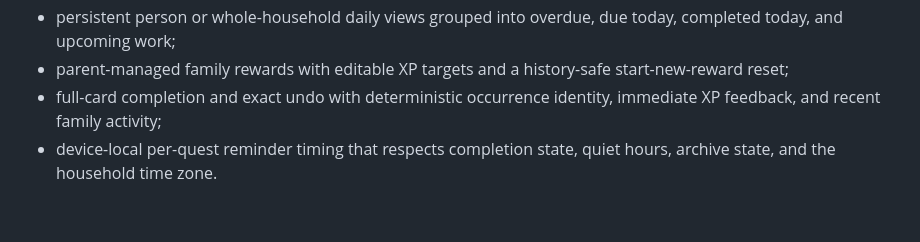
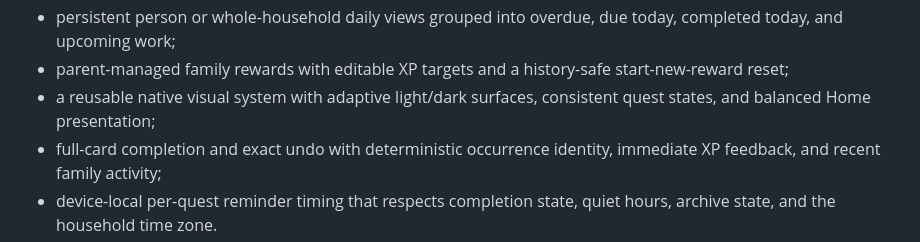
Before and after one commit to baberim/kyndyn-ios, a Markdown page: README.md, the part around the change. Drawn GitHub-style; blank space fills up the shorter version.

```diff
--- a/README.md
+++ b/README.md
@@ -41,6 +41,8 @@ The app provides a locally usable vertical slice:
   today, completed today, and upcoming work;
 - parent-managed family rewards with editable XP targets and a history-safe
   start-new-reward reset;
+- a reusable native visual system with adaptive light/dark surfaces, consistent
+  quest states, and balanced Home presentation;
 - full-card completion and exact undo with deterministic occurrence identity,
   immediate XP feedback, and recent family activity;
 - device-local per-quest reminder timing that respects completion state, quiet
```
Also changed, not shown: docs/ui-polish-0.8.md (added, +42 -0 lines).
